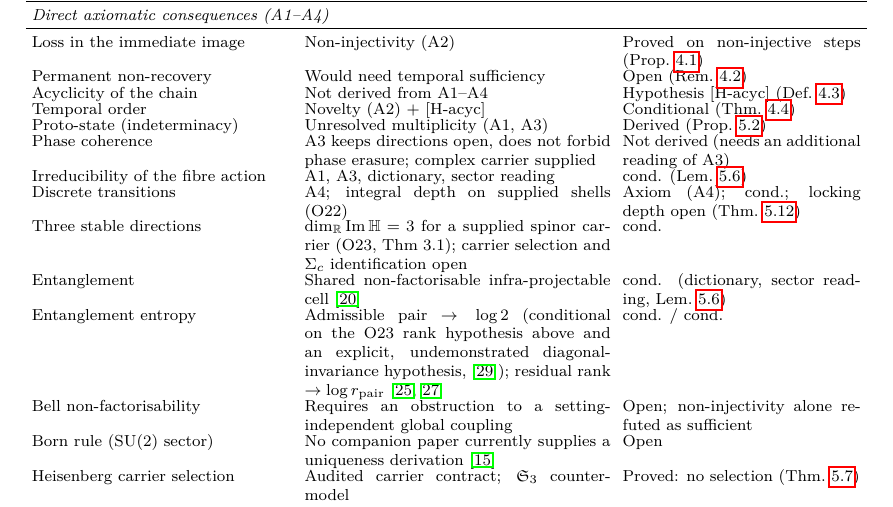
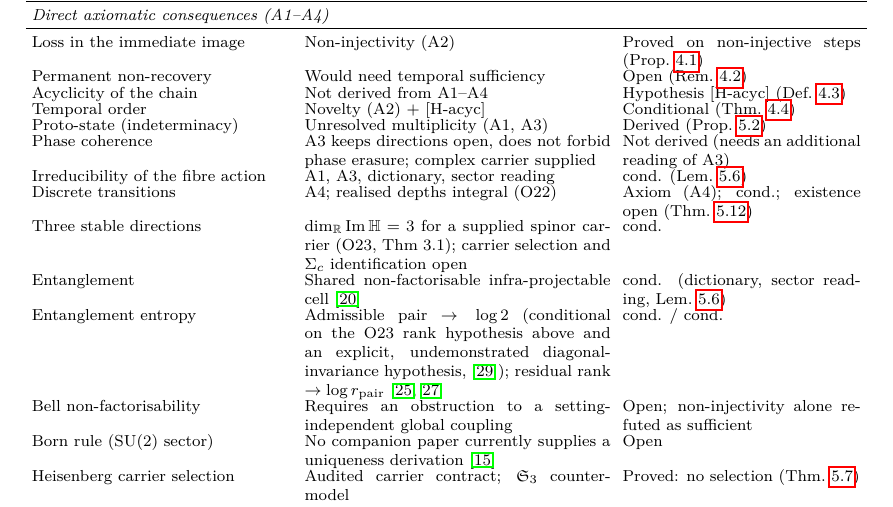
Before and after one commit to Cosmochrony/foundation, a LaTeX paper (tex/Foundation.tex): part of page 32 of 45, cut so that both start at the same text. Compiled offline with pdfLaTeX.

Commit message:
Foundation 2.6: Table 1 discreteness cells say realised depths are integral and existence is open

```diff
--- a/tex/Foundation.tex
+++ b/tex/Foundation.tex
@@ -1609,8 +1609,8 @@ the moment of resolution; this requirement presupposes the additional reading of
       A1, A3, dictionary, sector reading &
       cond. (Lem.~\ref{lem:non-factorisation}) \\
       Discrete transitions &
-      A4; integral depth on supplied shells (O22) &
-      Axiom (A4); cond.; locking depth open (Thm.~\ref{thm:discrete-locking}) \\
+      A4; realised depths integral (O22) &
+      Axiom (A4); cond.; existence open (Thm.~\ref{thm:discrete-locking}) \\
       Three stable directions &
       $\dim_\mathbb{R} \mathrm{Im}\,\mathbb{H} = 3$ for a supplied spinor carrier (O23, Thm~3.1);
       carrier selection and $\Sigma_c$ identification open &
```
